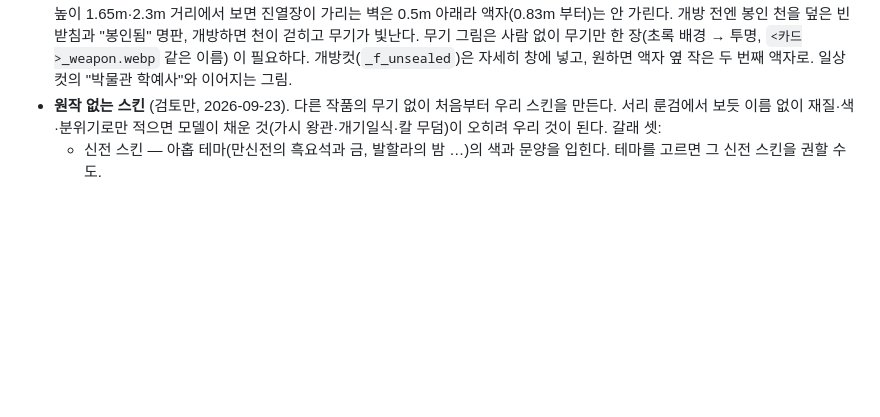
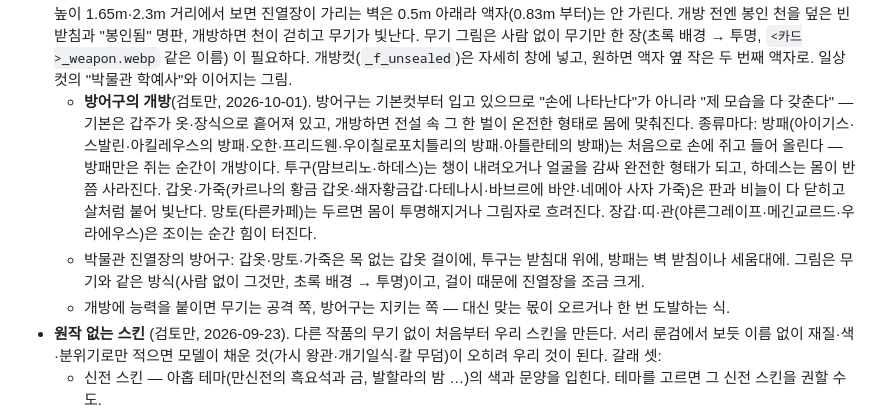
Before and after one commit to polos0117/myth-atelier, a Markdown page: docs/GAME_CONCEPT.md, the part around the change. Drawn GitHub-style; blank space fills up the shorter version.

Commit message:
검토 메모 — 방어구의 개방은 제 모습을 다 갖추는 것으로
Co-Authored-By: Claude Opus 5.5 <noreply@anthropic.com>
Claude-Session: https://claude.ai/code/session_01PEziFLhr3H4Gr1UuDJAJLw

```diff
--- a/docs/GAME_CONCEPT.md
+++ b/docs/GAME_CONCEPT.md
@@ -106,6 +106,15 @@
   눈높이 1.65m·2.3m 거리에서 보면 진열장이 가리는 벽은 0.5m 아래라 액자(0.83m 부터)는 안 가린다. 개방 전엔 봉인 천을 덮은 빈 받침과
   "봉인됨" 명판, 개방하면 천이 걷히고 무기가 빛난다. 무기 그림은 사람 없이 무기만 한 장(초록 배경 → 투명, `<카드>_weapon.webp` 같은 이름)
   이 필요하다. 개방컷(`_f_unsealed`)은 자세히 창에 넣고, 원하면 액자 옆 작은 두 번째 액자로. 일상컷의 "박물관 학예사"와 이어지는 그림.
+  - **방어구의 개방**(검토만, 2026-10-01). 방어구는 기본컷부터 입고 있으므로 "손에 나타난다"가 아니라 "제 모습을 다 갖춘다" —
+    기본은 갑주가 옷·장식으로 흩어져 있고, 개방하면 전설 속 그 한 벌이 온전한 형태로 몸에 맞춰진다. 종류마다:
+    방패(아이기스·스발린·아킬레우스의 방패·오한·프리드웬·우이칠로포치틀리의 방패·아틀란테의 방패)는 처음으로 손에 쥐고 들어 올린다 —
+    방패만은 쥐는 순간이 개방이다. 투구(맘브리노·하데스)는 챙이 내려오거나 얼굴을 감싸 완전한 형태가 되고, 하데스는 몸이 반쯤 사라진다.
+    갑옷·가죽(카르나의 황금 갑옷·쇄자황금갑·다테나시·바브르에 바얀·네메아 사자 가죽)은 판과 비늘이 다 닫히고 살처럼 붙어 빛난다.
+    망토(타른카페)는 두르면 몸이 투명해지거나 그림자로 흐려진다. 장갑·띠·관(야른그레이프·메긴교르드·우라에우스)은 조이는 순간 힘이 터진다.
+  - 박물관 진열장의 방어구: 갑옷·망토·가죽은 목 없는 갑옷 걸이에, 투구는 받침대 위에, 방패는 벽 받침이나 세움대에.
+    그림은 무기와 같은 방식(사람 없이 그것만, 초록 배경 → 투명)이고, 걸이 때문에 진열장을 조금 크게.
+  - 개방에 능력을 붙이면 무기는 공격 쪽, 방어구는 지키는 쪽 — 대신 맞는 몫이 오르거나 한 번 도발하는 식.
 - **원작 없는 스킨** (검토만, 2026-09-23). 다른 작품의 무기 없이 처음부터 우리 스킨을 만든다. 서리 룬검에서 보듯 이름 없이 재질·색·분위기로만
   적으면 모델이 채운 것(가시 왕관·개기일식·칼 무덤)이 오히려 우리 것이 된다. 갈래 셋:
   - 신전 스킨 — 아홉 테마(만신전의 흑요석과 금, 발할라의 밤 …)의 색과 문양을 입힌다. 테마를 고르면 그 신전 스킨을 권할 수도.
```
Also changed, not shown: docs/PATCH.md (+3 -0 lines).
